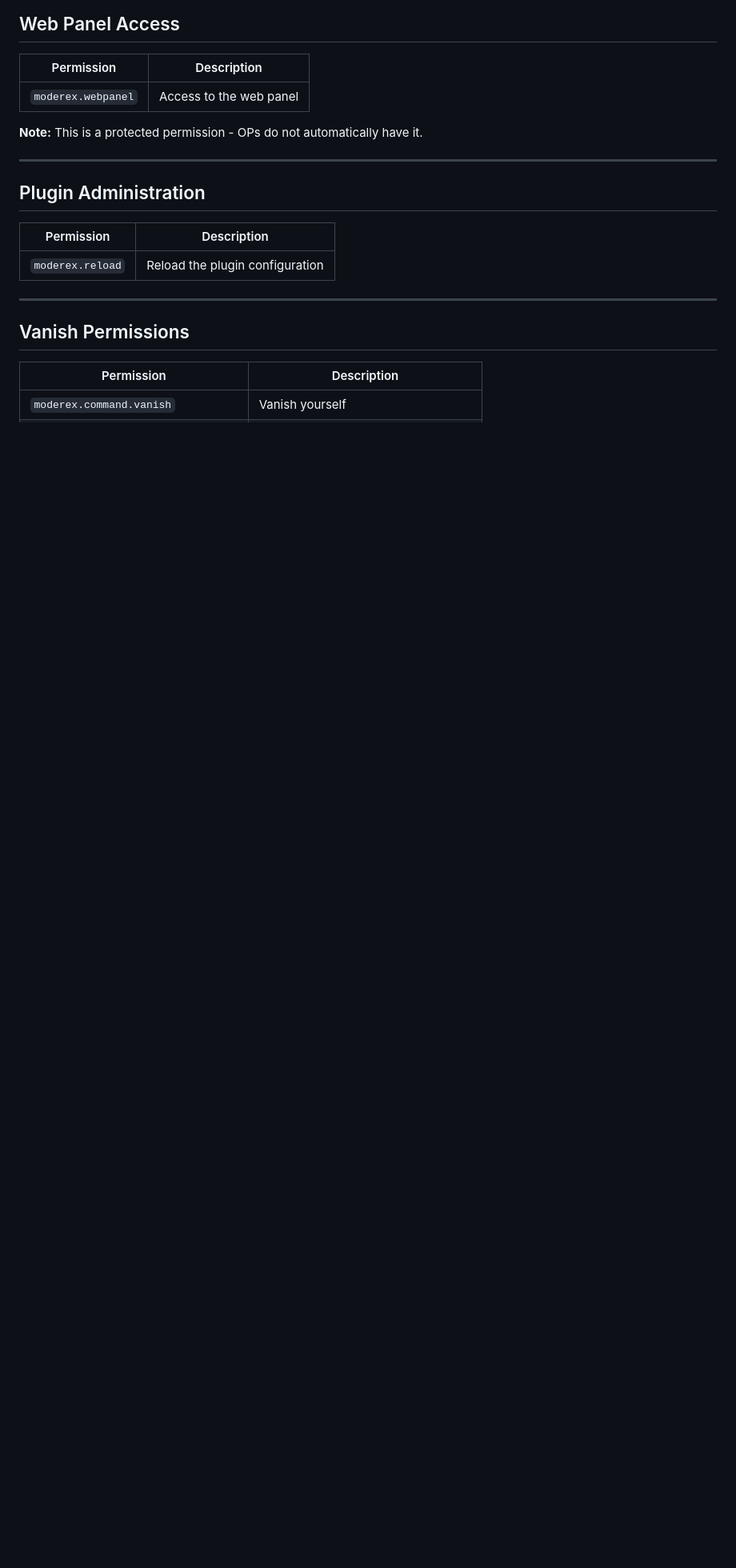
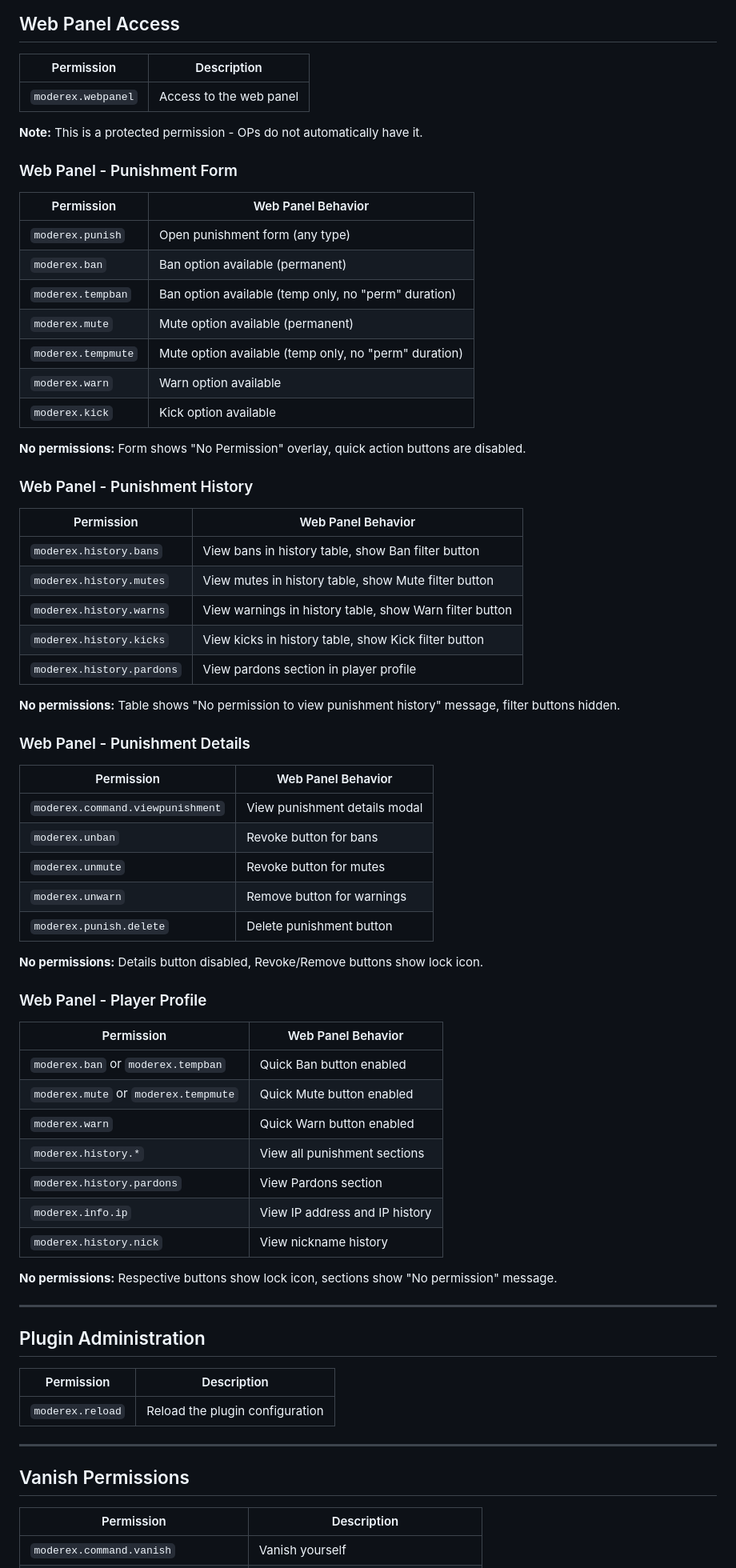
Before and after one commit to Midnwave/ModereX, a Markdown page: permissions.md, the part around one of its changes. Shown at 80% size. GitHub-like rendering; blank space fills up the shorter version.

Commit message:
docs: Update permissions.md with web panel permission mappings
- Add moderex.history.pardons permission for viewing pardon history
- Document web panel punishment form permission behavior
- Document web panel punishment history permission filtering
- Document web panel punishment details permission checks
- Document web panel player profile permission requirements

```diff
--- a/permissions.md
+++ b/permissions.md
@@ -201,6 +202,58 @@ This document contains all permissions used by ModereX. When editing permissions
 
 **Note:** This is a protected permission - OPs do not automatically have it.
 
+### Web Panel - Punishment Form
+
+| Permission | Web Panel Behavior |
+|------------|-------------------|
+| `moderex.punish` | Open punishment form (any type) |
+| `moderex.ban` | Ban option available (permanent) |
+| `moderex.tempban` | Ban option available (temp only, no "perm" duration) |
+| `moderex.mute` | Mute option available (permanent) |
+| `moderex.tempmute` | Mute option available (temp only, no "perm" duration) |
+| `moderex.warn` | Warn option available |
+| `moderex.kick` | Kick option available |
+
+**No permissions:** Form shows "No Permission" overlay, quick action buttons are disabled.
+
+### Web Panel - Punishment History
+
+| Permission | Web Panel Behavior |
+|------------|-------------------|
+| `moderex.history.bans` | View bans in history table, show Ban filter button |
+| `moderex.history.mutes` | View mutes in history table, show Mute filter button |
+| `moderex.history.warns` | View warnings in history table, show Warn filter button |
+| `moderex.history.kicks` | View kicks in history table, show Kick filter button |
+| `moderex.history.pardons` | View pardons section in player profile |
+
+**No permissions:** Table shows "No permission to view punishment history" message, filter buttons hidden.
+
+### Web Panel - Punishment Details
+
+| Permission | Web Panel Behavior |
+|------------|-------------------|
+| `moderex.command.viewpunishment` | View punishment details modal |
+| `moderex.unban` | Revoke button for bans |
+| `moderex.unmute` | Revoke button for mutes |
+| `moderex.unwarn` | Remove button for warnings |
+| `moderex.punish.delete` | Delete punishment button |
+
+**No permissions:** Details button disabled, Revoke/Remove buttons show lock icon.
+
+### Web Panel - Player Profile
+
+| Permission | Web Panel Behavior |
+|------------|-------------------|
+| `moderex.ban` or `moderex.tempban` | Quick Ban button enabled |
+| `moderex.mute` or `moderex.tempmute` | Quick Mute button enabled |
+| `moderex.warn` | Quick Warn button enabled |
+| `moderex.history.*` | View all punishment sections |
+| `moderex.history.pardons` | View Pardons section |
+| `moderex.info.ip` | View IP address and IP history |
+| `moderex.history.nick` | View nickname history |
+
+**No permissions:** Respective buttons show lock icon, sections show "No permission" message.
+
 ---
 
 ## Plugin Administration
```
Also changed, not shown: other parts of permissions.md (+1 -0 lines).
